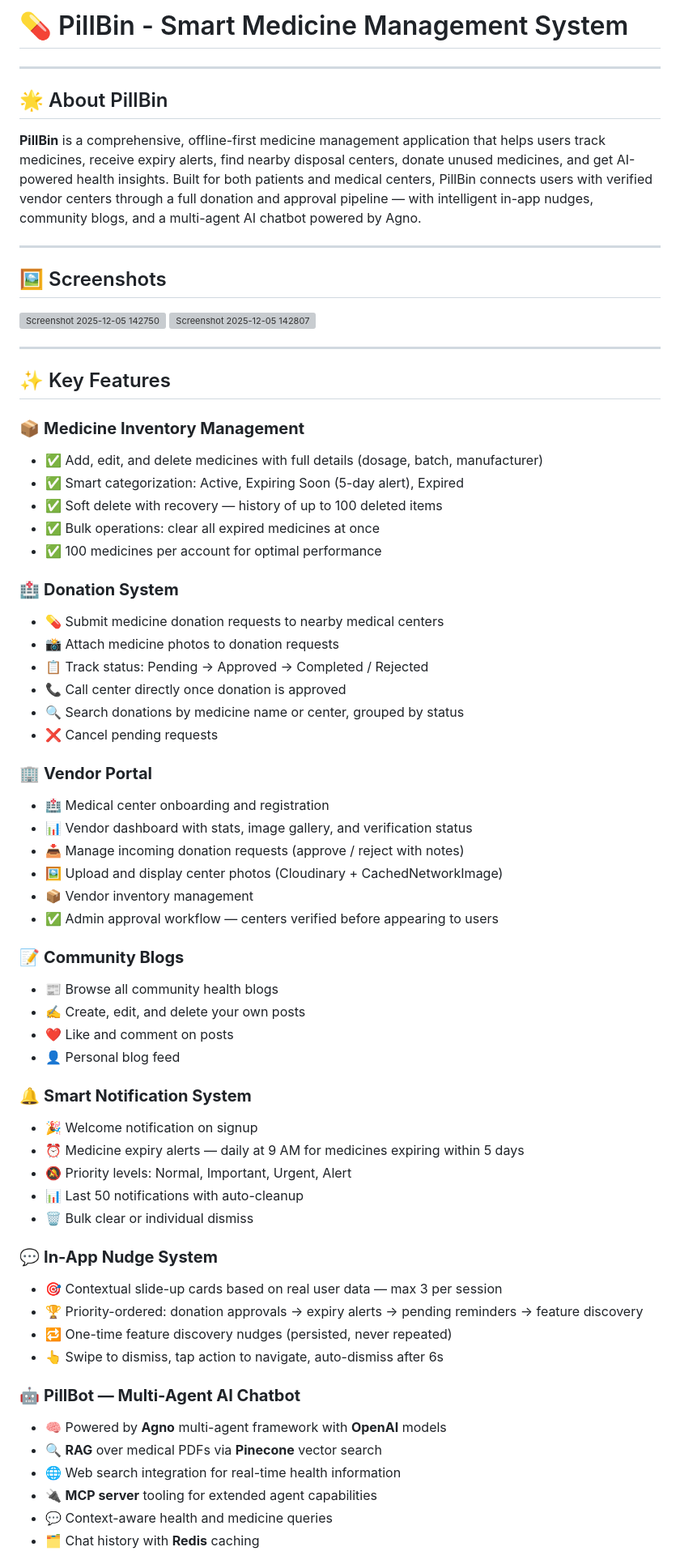
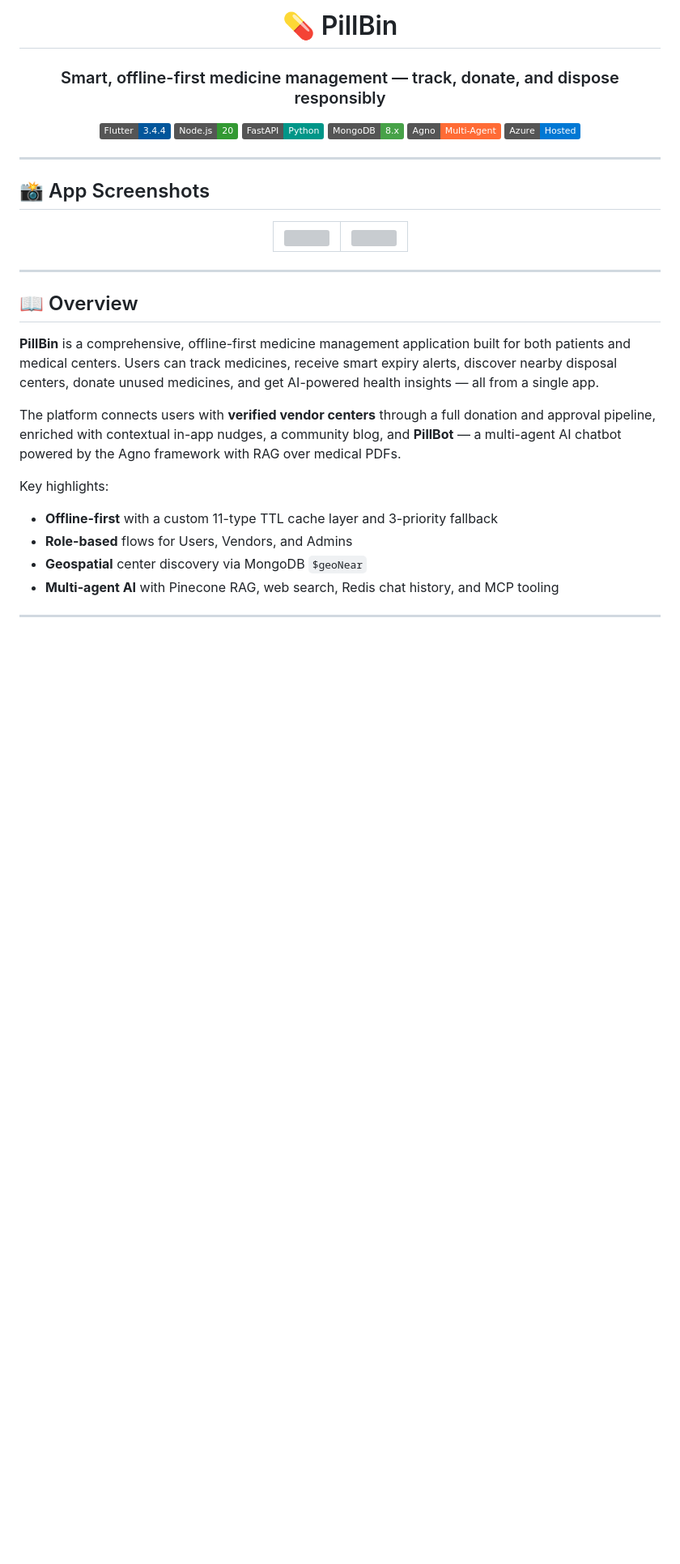
Before and after one commit to NikhilYadav04/pillbin_v2, a Markdown page: README.md, the part around one of its changes. Shown at 81% size. GitHub-like rendering; badges without logos; blank space fills up the shorter version; grey boxes are pictures that could not be loaded.

```diff
--- a/README.md
+++ b/README.md
@@ -1,70 +1,41 @@
-# 💊 PillBin - Smart Medicine Management System
+<div align="center">
+
+# 💊 PillBin
+
+### Smart, offline-first medicine management — track, donate, and dispose responsibly
+
+[![Flutter](https://img.shields.io/badge/Flutter-3.4.4-02569B?logo=flutter)](https://flutter.dev) [![Node.js](https://img.shields.io/badge/Node.js-20-339933?logo=nodedotjs)](https://nodejs.org) [![FastAPI](https://img.shields.io/badge/FastAPI-Python-009688?logo=fastapi)](https://fastapi.tiangolo.com) [![MongoDB](https://img.shields.io/badge/MongoDB-8.x-47A248?logo=mongodb)](https://mongodb.com) [![Agno](https://img.shields.io/badge/Agno-Multi--Agent-FF6B35?logo=openai)](https://github.com/agno-agi/agno) [![Azure](https://img.shields.io/badge/Azure-Hosted-0078D4?logo=microsoftazure)](https://azure.microsoft.com)
+
+</div>
 
 ---
 
-## 🌟 About PillBin
+## 📸 App Screenshots
 
-**PillBin** is a comprehensive, offline-first medicine management application that helps users track medicines, receive expiry alerts, find nearby disposal centers, donate unused medicines, and get AI-powered health insights. Built for both patients and medical centers, PillBin connects users with verified vendor centers through a full donation and approval pipeline — with intelligent in-app nudges, community blogs, and a multi-agent AI chatbot powered by Agno.
+<div align="center">
+
+<table>
+  <tr>
+    <td><img src="https://github.com/user-attachments/assets/6ff038f3-fe9b-4dae-8c98-863b130d14cb" width="160"/></td>
+    <td><img src="https://github.com/user-attachments/assets/180f3b38-dd99-45ae-8067-d8f422d13cb0" width="160"/></td>
+  </tr>
+</table>
+
+</div>
 
 ---
 
-## 🖼️ Screenshots
+## 📖 Overview
 
-<img width="1311" height="568" alt="Screenshot 2025-12-05 142750" src="https://github.com/user-attachments/assets/6ff038f3-fe9b-4dae-8c98-863b130d14cb" />
+**PillBin** is a comprehensive, offline-first medicine management application built for both patients and medical centers. Users can track medicines, receive smart expiry alerts, discover nearby disposal centers, donate unused medicines, and get AI-powered health insights — all from a single app.
 
-<img width="1322" height="531" alt="Screenshot 2025-12-05 142807" src="https://github.com/user-attachments/assets/180f3b38-dd99-45ae-8067-d8f422d13cb0" />
+The platform connects users with **verified vendor centers** through a full donation and approval pipeline, enriched with contextual in-app nudges, a community blog, and **PillBot** — a multi-agent AI chatbot powered by the Agno framework with RAG over medical PDFs.
+
+Key highlights:
+- **Offline-first** with a custom 11-type TTL cache layer and 3-priority fallback
+- **Role-based** flows for Users, Vendors, and Admins
+- **Geospatial** center discovery via MongoDB `$geoNear`
+- **Multi-agent AI** with Pinecone RAG, web search, Redis chat history, and MCP tooling
 
 ---
 
-## ✨ Key Features
-
-### 📦 **Medicine Inventory Management**
-- ✅ Add, edit, and delete medicines with full details (dosage, batch, manufacturer)
-- ✅ Smart categorization: Active, Expiring Soon (5-day alert), Expired
-- ✅ Soft delete with recovery — history of up to 100 deleted items
-- ✅ Bulk operations: clear all expired medicines at once
-- ✅ 100 medicines per account for optimal performance
-
-### 🏥 **Donation System**
-- 💊 Submit medicine donation requests to nearby medical centers
-- 📸 Attach medicine photos to donation requests
-- 📋 Track status: Pending → Approved → Completed / Rejected
-- 📞 Call center directly once donation is approved
-- 🔍 Search donations by medicine name or center, grouped by status
-- ❌ Cancel pending requests
-
-### 🏢 **Vendor Portal**
-- 🏥 Medical center onboarding and registration
-- 📊 Vendor dashboard with stats, image gallery, and verification status
-- 📥 Manage incoming donation requests (approve / reject with notes)
-- 🖼️ Upload and display center photos (Cloudinary + CachedNetworkImage)
-- 📦 Vendor inventory management
-- ✅ Admin approval workflow — centers verified before appearing to users
-
-### 📝 **Community Blogs**
-- 📰 Browse all community health blogs
-- ✍️ Create, edit, and delete your own posts
-- ❤️ Like and comment on posts
-- 👤 Personal blog feed
-
-### 🔔 **Smart Notification System**
-- 🎉 Welcome notification on signup
-- ⏰ Medicine expiry alerts — daily at 9 AM for medicines expiring within 5 days
-- 🔕 Priority levels: Normal, Important, Urgent, Alert
-- 📊 Last 50 notifications with auto-cleanup
-- 🗑️ Bulk clear or individual dismiss
-
-### 💬 **In-App Nudge System**
-- 🎯 Contextual slide-up cards based on real user data — max 3 per session
-- 🏆 Priority-ordered: donation approvals → expiry alerts → pending reminders → feature discovery
-- 🔁 One-time feature discovery nudges (persisted, never repeated)
-- 👆 Swipe to dismiss, tap action to navigate, auto-dismiss after 6s
-
-### 🤖 **PillBot — Multi-Agent AI Chatbot**
-- 🧠 Powered by **Agno** multi-agent framework with **OpenAI** models
-- 🔍 **RAG** over medical PDFs via **Pinecone** vector search
-- 🌐 Web search integration for real-time health information
-- 🔌 **MCP server** tooling for extended agent capabilities
-- 💬 Context-aware health and medicine queries
-- 🗂️ Chat history with **Redis** caching
-
```
Also changed, not shown: other parts of README.md (+352 -296 lines).
